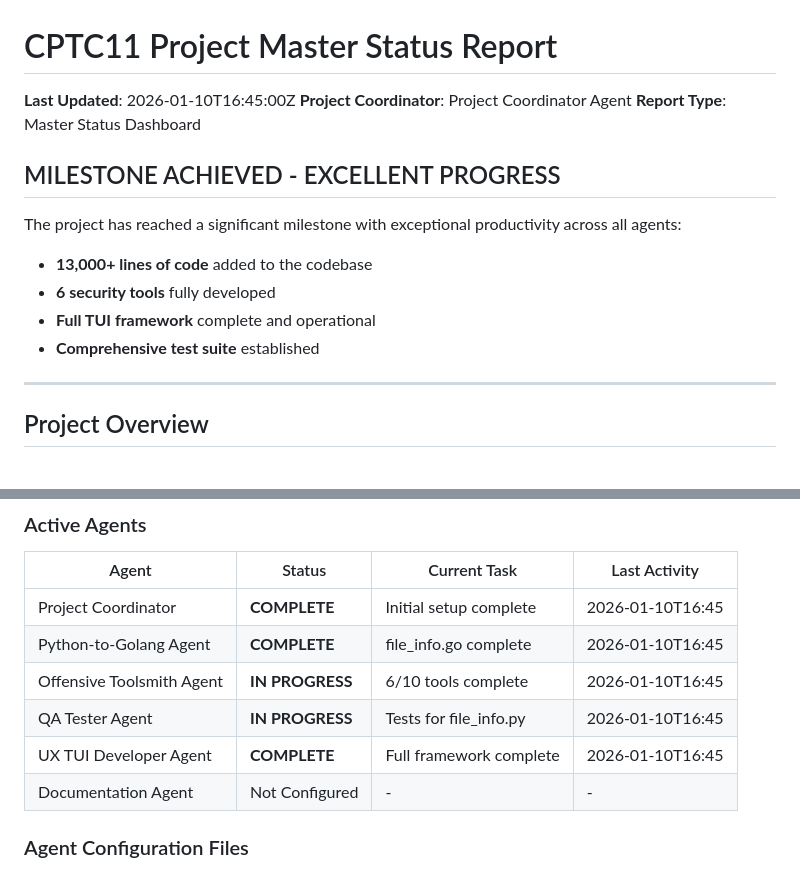
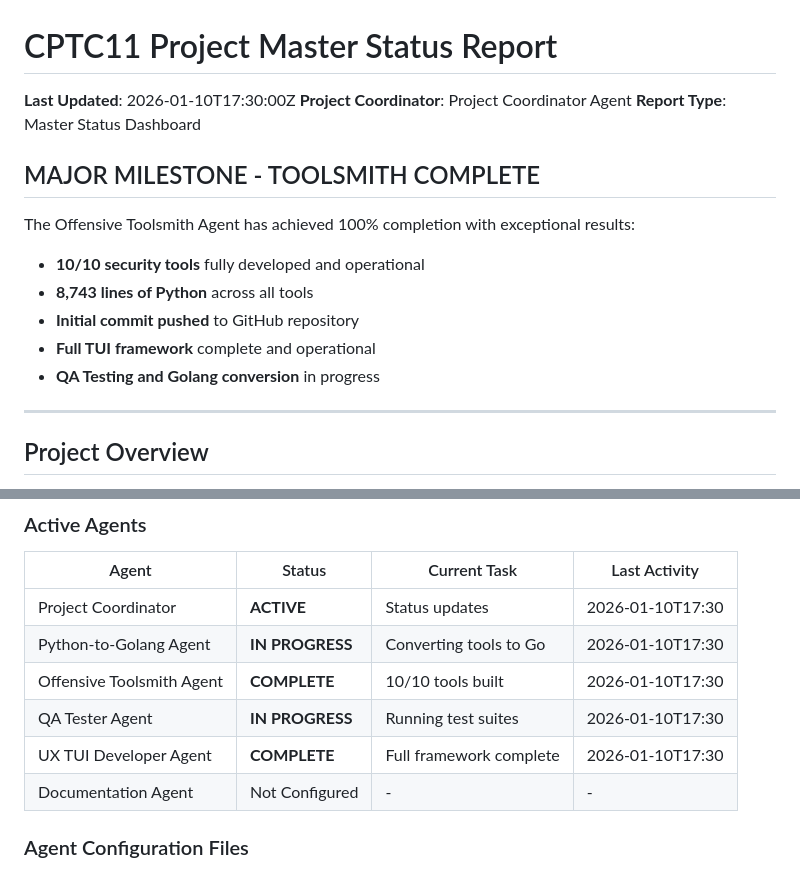
Before and after one commit to cioaonk/tool-dev-practice, a Markdown page: agent_reports/PROJECT_STATUS.md, 2 parts joined by grey strips. Rendered like a GitHub page.

```diff
--- a/agent_reports/PROJECT_STATUS.md
+++ b/agent_reports/PROJECT_STATUS.md
@@ -1,16 +1,17 @@
 # CPTC11 Project Master Status Report
 
-**Last Updated**: 2026-01-10T16:45:00Z
+**Last Updated**: 2026-01-10T17:30:00Z
 **Project Coordinator**: Project Coordinator Agent
 **Report Type**: Master Status Dashboard
 
-## MILESTONE ACHIEVED - EXCELLENT PROGRESS
+## MAJOR MILESTONE - TOOLSMITH COMPLETE
 
-The project has reached a significant milestone with exceptional productivity across all agents:
-- **13,000+ lines of code** added to the codebase
-- **6 security tools** fully developed
+The Offensive Toolsmith Agent has achieved 100% completion with exceptional results:
+- **10/10 security tools** fully developed and operational
+- **8,743 lines of Python** across all tools
+- **Initial commit pushed** to GitHub repository
 - **Full TUI framework** complete and operational
-- **Comprehensive test suite** established
+- **QA Testing and Golang conversion** in progress
 
 ---
 
@@ -44,11 +45,11 @@ The CPTC11 project is a multi-agent security research and development initiative
 
 | Agent | Status | Current Task | Last Activity |
 |-------|--------|--------------|---------------|
-| Project Coordinator | **COMPLETE** | Initial setup complete | 2026-01-10T16:45 |
-| Python-to-Golang Agent | **COMPLETE** | file_info.go complete | 2026-01-10T16:45 |
-| Offensive Toolsmith Agent | **IN PROGRESS** | 6/10 tools complete | 2026-01-10T16:45 |
-| QA Tester Agent | **IN PROGRESS** | Tests for file_info.py | 2026-01-10T16:45 |
-| UX TUI Developer Agent | **COMPLETE** | Full framework complete | 2026-01-10T16:45 |
+| Project Coordinator | **ACTIVE** | Status updates | 2026-01-10T17:30 |
+| Python-to-Golang Agent | **IN PROGRESS** | Converting tools to Go | 2026-01-10T17:30 |
+| Offensive Toolsmith Agent | **COMPLETE** | 10/10 tools built | 2026-01-10T17:30 |
+| QA Tester Agent | **IN PROGRESS** | Running test suites | 2026-01-10T17:30 |
+| UX TUI Developer Agent | **COMPLETE** | Full framework complete | 2026-01-10T17:30 |
 | Documentation Agent | Not Configured | - | - |
 
 ### Agent Configuration Files
```
